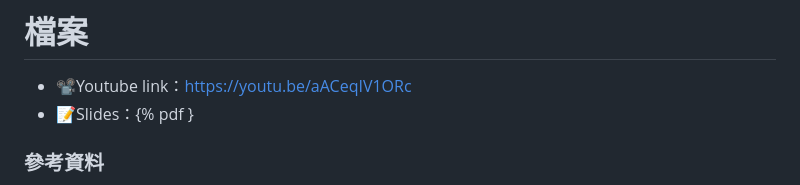
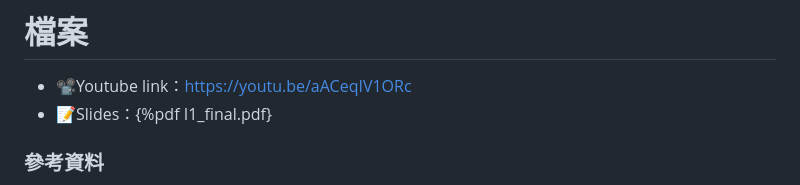
Before and after one commit to SH1E0r1r2y/AI-, a Markdown page: readme.md, the part around the change. Rendered like a GitHub page.

```diff
--- a/readme.md
+++ b/readme.md
@@ -1,7 +1,7 @@
 # AI於釣魚郵件辨別之應用
 # 檔案
 - 📽️Youtube link：https://youtu.be/aACeqIV1ORc
-- 📝Slides：{% pdf }
+- 📝Slides：{%pdf I1_final.pdf}
 ### 參考資料
 1. [機器學習分析垃圾&釣魚郵件標頭檔](https://github.com/kregg34/EmailHeaderAnomalyDetection/tree/797406a0bcf44a5d9840e72f3759061d1224f8de)
 2. [Learning OpenAI API](https://youtu.be/9AXP7tCI9PI)
```
